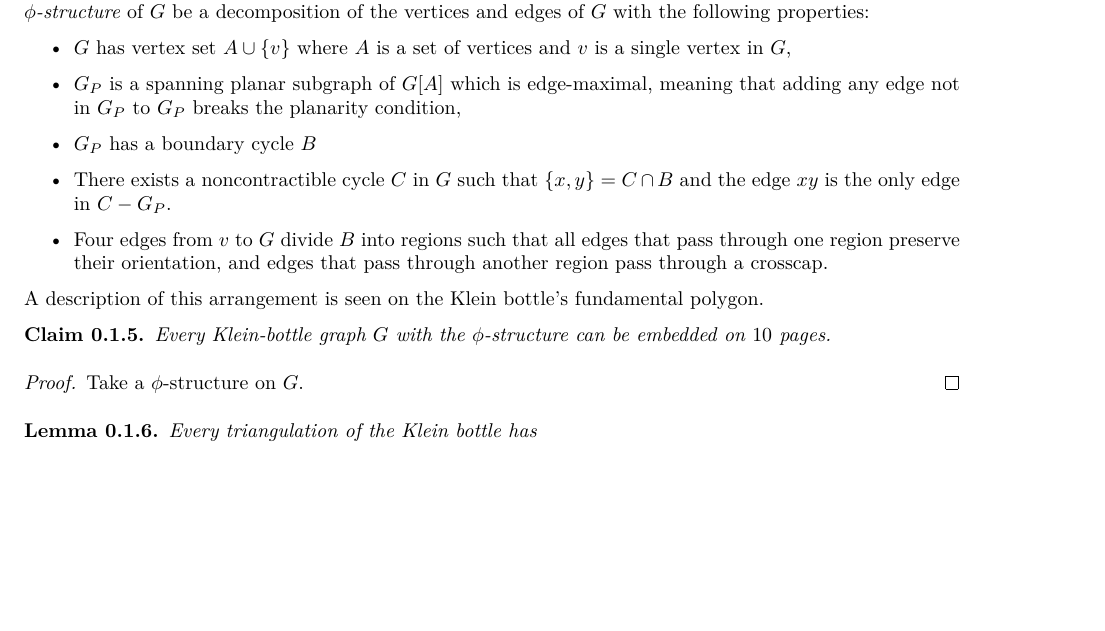
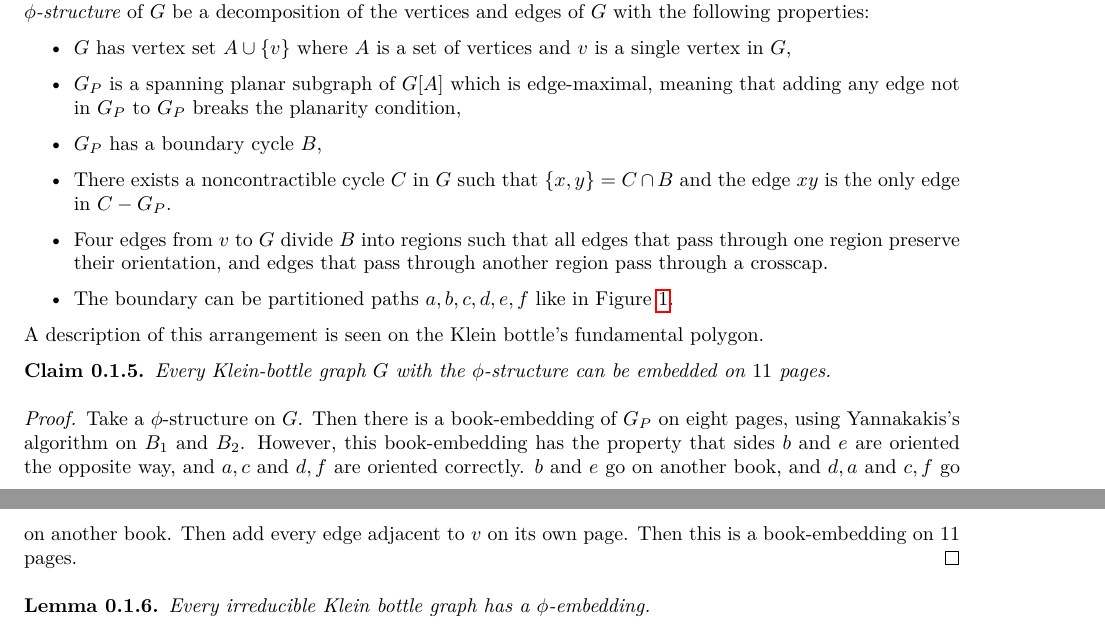
Before and after one commit to ErickLuu/Honours-Project-Notes, a LaTeX thesis (Notes/Structural Graph Theory/thesis.tex, which reads Notes/Structural Graph Theory/chapters/kleinbottlecase.tex): part of page 5 of 6 before the commit and two parts of pages 5 and 6 of 8 after it, the two joined at a grey line, cut so that both start at the same text, the shorter picture padded with empty space. Compiled offline with LuaLaTeX.

Commit message:
Added more to klein bottle discussion

```diff
--- a/Notes/Structural Graph Theory/chapters/kleinbottlecase.tex
+++ b/Notes/Structural Graph Theory/chapters/kleinbottlecase.tex
@@ -31,19 +31,26 @@ To prove this theorem, we need some other lemmas. Let $G$ be a triangulation of
 \begin{itemize}
     \item $G$ has vertex set $A \cup \{v\}$ where $A$ is a set of vertices and $v$ is a single vertex in $G$,
     \item $G_P$ is a spanning planar subgraph of $G[A]$ which is edge-maximal, meaning that adding any edge not in $G_P$ to $G_P$ breaks the planarity condition,
-    \item $G_P$ has a boundary cycle $B$
+    \item $G_P$ has a boundary cycle $B$,
     \item There exists a noncontractible cycle $C$ in $G$ such that $\{x, y\} = C \cap B$ and the edge $xy$ is the only edge in $C - G_P$.
     \item Four edges from $v$ to $G$ divide $B$ into regions such that all edges that pass through one region preserve their orientation, and edges that pass through another region pass through a crosscap.
+    \item The boundary can be partitioned paths $a, b, c, d, e, f$ like in \cref{fig:phiembedding}.
 \end{itemize}
+
+\begin{figure}[h]
+    \centering
+    \includesvg{figures/kleinbottlegraph.svg}
+    \caption{$\phi$-embedding on a Klein Bottle graph}\label{fig:phiembedding}
+\end{figure}
 
 A description of this arrangement is seen on the Klein bottle's fundamental polygon.
 \begin{claim}
-    Every Klein-bottle graph $G$ with the $\phi$-structure can be embedded on $10$ pages.
+    Every Klein-bottle graph $G$ with the $\phi$-structure can be embedded on $11$ pages.
 \end{claim}
 \begin{proof}
-    Take a $\phi$-structure on $G$.
+    Take a $\phi$-structure on $G$. Then there is a book-embedding of $G_P$ on eight pages, using Yannakakis's algorithm on $B_1$ and $B_2$. However, this book-embedding has the property that sides $b$ and $e$ are oriented the opposite way, and $a, c$ and $d, f$ are oriented correctly. $b$ and $e$ go on another book, and $d, a$ and $c, f$ go on another book. Then add every edge adjacent to $v$ on its own page. Then this is a book-embedding on $11$ pages.
 \end{proof}
 
 \begin{lemma}
-    Every triangulation of the Klein bottle has
+    Every irreducible Klein bottle graph has a $\phi$-embedding.
 \end{lemma}
```
Also changed, not shown: Notes/Structural Graph Theory/chapters/kleinbottlecase.tex (4 more changed lines).
